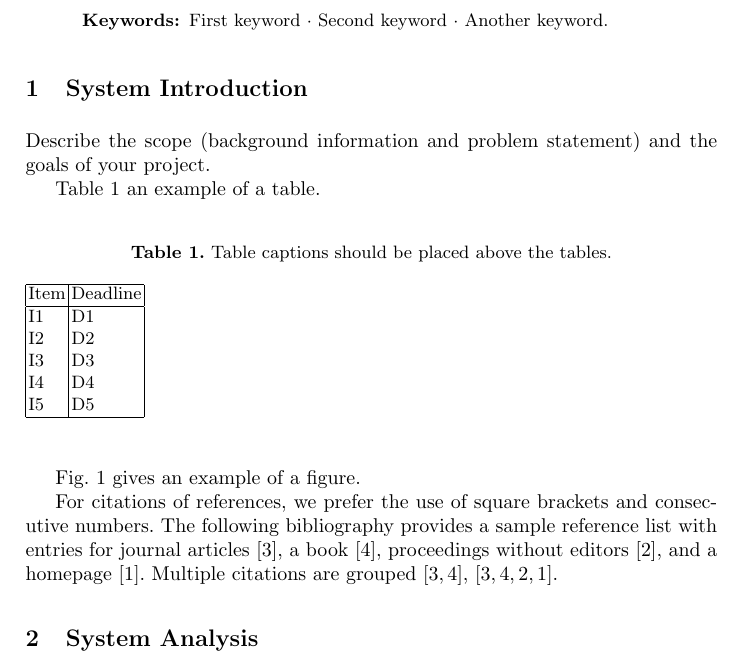
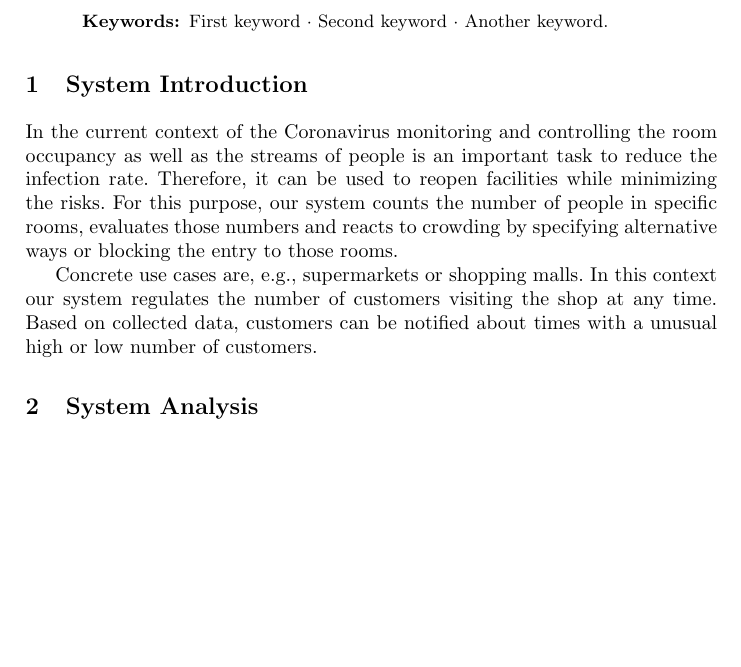
Before and after one commit to seedrix/SmartCities, a LaTeX paper (report/report.tex): part of page 1 of 3 before the commit and part of page 1 of 2 after it, cut so that both start at the same text, the shorter picture padded with empty space. Compiled offline with pdfLaTeX.

Commit message:
introduction init

```diff
--- a/report/report.tex
+++ b/report/report.tex
@@ -29,24 +29,5 @@ The abstract should briefly summarize the contents of the report in
 %
 %
 \section{System Introduction}
-Describe the scope (background information and problem statement) and the goals of your project.
+In the current context of the Coronavirus monitoring and controlling the room occupancy as well as the streams of people is an important task to reduce the infection rate. Therefore, it can be used to reopen facilities while minimizing the risks. For this purpose, our system counts the number of people in specific rooms, evaluates those numbers and reacts to crowding by specifying alternative ways or blocking the entry to those rooms.
 
-Table~\ref{tab1} an example of a table.
-
-\begin{table}
-\caption{Table captions should be placed above the
-tables.}\label{tab1}
-\begin{tabular}{|l|l|}
-\hline
-Item & Deadline \\
-\hline
-I1 & D1 \\
-I2 & D2 \\
-I3 & D3 \\
-I4 & D4 \\
-I5 & D5 \\
-\hline
-\end{tabular}
-\end{table}
-
-Fig.~\ref{fig1} gives an example of a figure.
@@ -59,12 +34,4 @@ justified by the macro package automatically.} \label{fig1}
-\end{figure}
-
-For citations of references, we prefer the use of square brackets
-and consecutive numbers. The following bibliography provides
-a sample reference list with entries for journal
-articles~\cite{ref_article1}, a book~\cite{ref_book1}, proceedings without editors~\cite{ref_proc1},
-and a homepage~\cite{ref_url1}. Multiple citations are grouped
-\cite{ref_article1,ref_book1},
-\cite{ref_article1,ref_book1,ref_proc1,ref_url1}.
+Concrete use cases are, e.g., supermarkets or shopping malls. In this context our system regulates the number of customers visiting the shop at any time. Based on collected data, customers can be notified about times with a unusual high or low number of customers.
 
 \section{System Analysis}
 Describe the user requirements of your system.
```
Also changed, not shown: report/report.pdf, report/report.tex (8 more changed lines), 3 other files.
